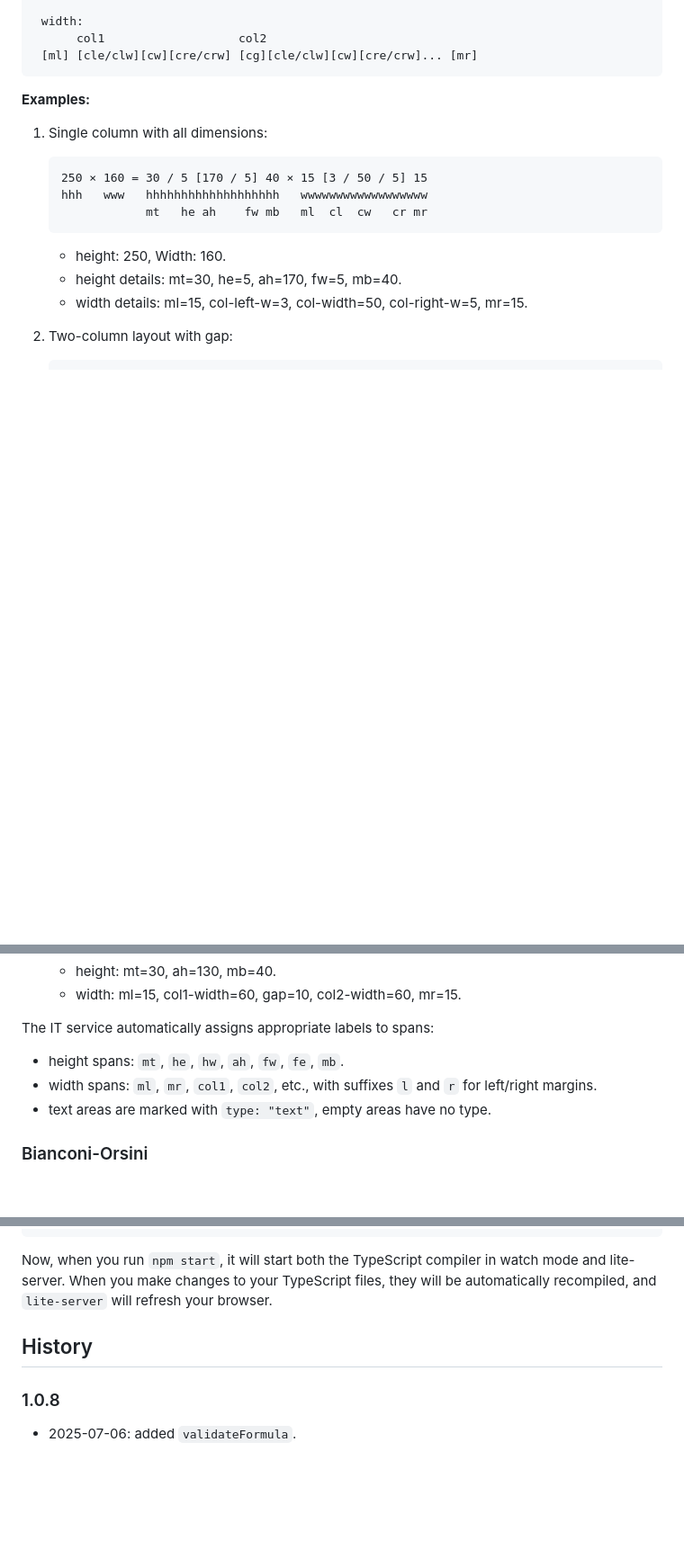
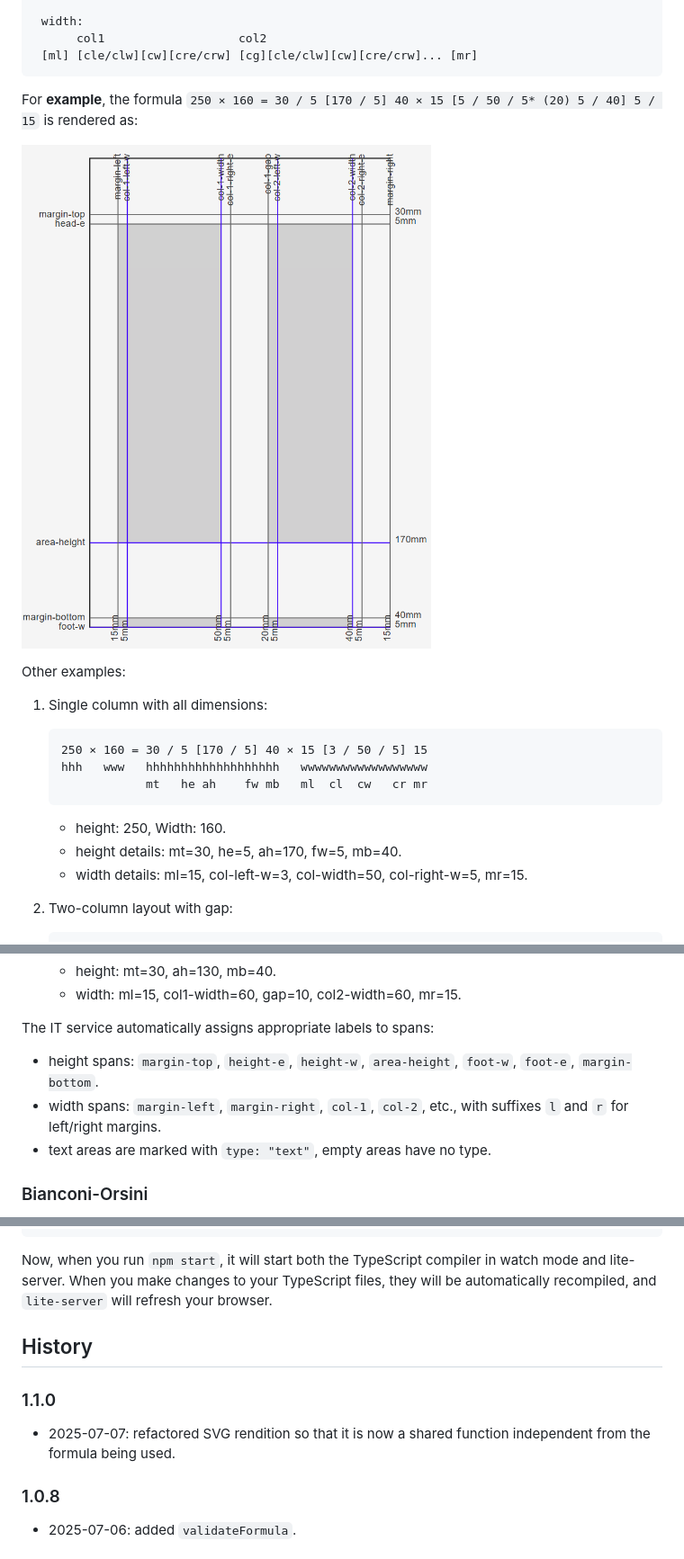
Before and after one commit to vedph/cod-layout-view, a Markdown page: README.md, 3 parts joined by grey strips. Shown: that part at 90% size. Drawn GitHub-style; pictures changed too: demo-it.png (added); blank space fills up the shorter version.

````diff
--- a/README.md
+++ b/README.md
@@ -310,7 +311,11 @@ The diagram below shows the formula's structure using an example (portions marke
  [ml] [cle/clw][cw][cre/crw] [cg][cle/clw][cw][cre/crw]... [mr]
 ```
 
-**Examples:**
+For **example**, the formula `250 × 160 = 30 / 5 [170 / 5] 40 × 15 [5 / 50 / 5* (20) 5 / 40] 5 / 15` is rendered as:
+
+![IT](demo-it.png)
+
+Other examples:
 
 1. Single column with all dimensions:
 
@@ -351,8 +356,8 @@ The diagram below shows the formula's structure using an example (portions marke
 
 The IT service automatically assigns appropriate labels to spans:
 
-- height spans: `mt`, `he`, `hw`, `ah`, `fw`, `fe`, `mb`.
-- width spans: `ml`, `mr`, `col1`, `col2`, etc., with suffixes `l` and `r` for left/right margins.
+- height spans: `margin-top`, `height-e`, `height-w`, `area-height`, `foot-w`, `foot-e`, `margin-bottom`.
+- width spans: `margin-left`, `margin-right`, `col-1`, `col-2`, etc., with suffixes `l` and `r` for left/right margins.
 - text areas are marked with `type: "text"`, empty areas have no type.
 
 ### Bianconi-Orsini
@@ -536,6 +501,10 @@ Now, when you run `npm start`, it will start both the TypeScript compiler in wat
 
 ## History
 
+### 1.1.0
+
+- 2025-07-07: refactored SVG rendition so that it is now a shared function independent from the formula being used.
+
 ### 1.0.8
 
 - 2025-07-06: added `validateFormula`.
````
Also changed, not shown: other parts of README.md (+6 -45 lines), demo-bo.png (added).
